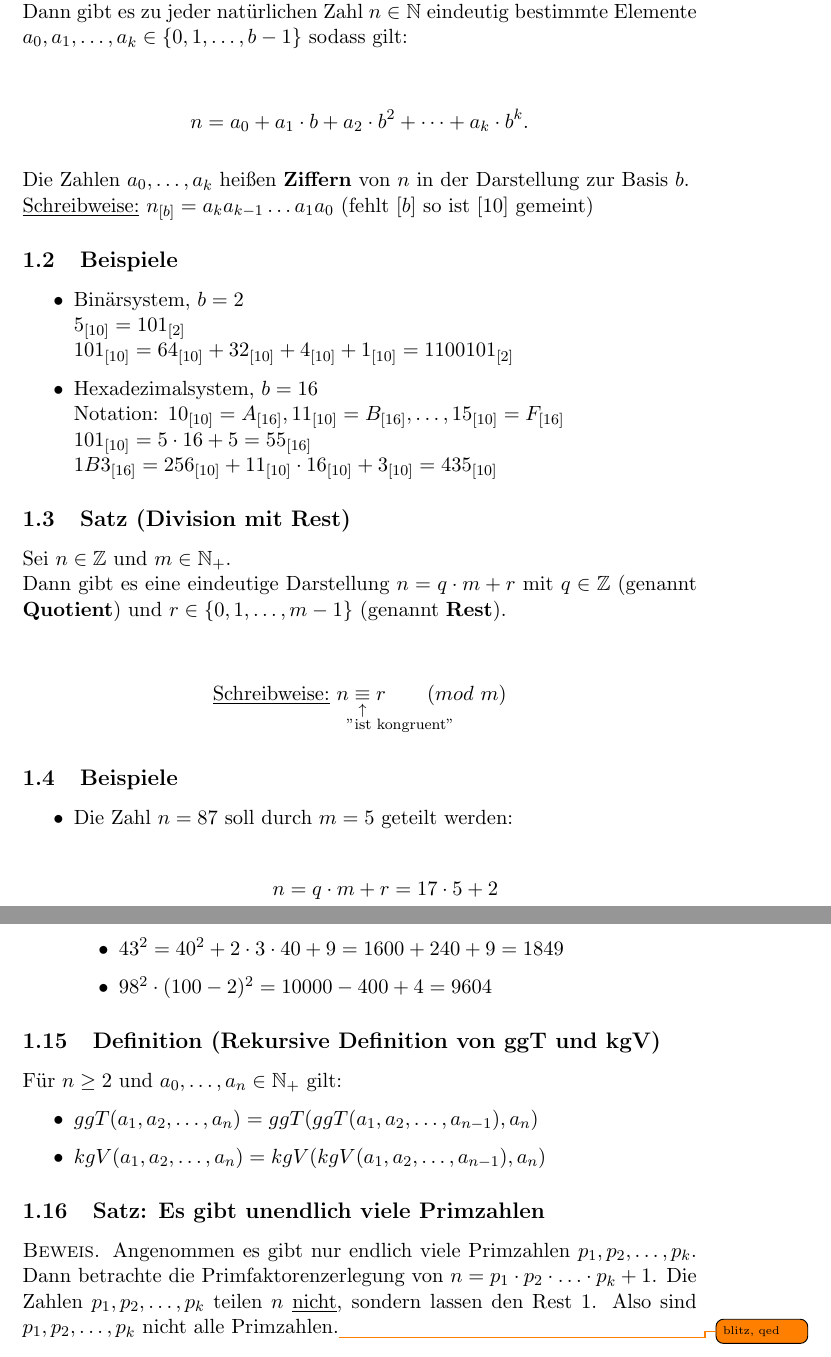
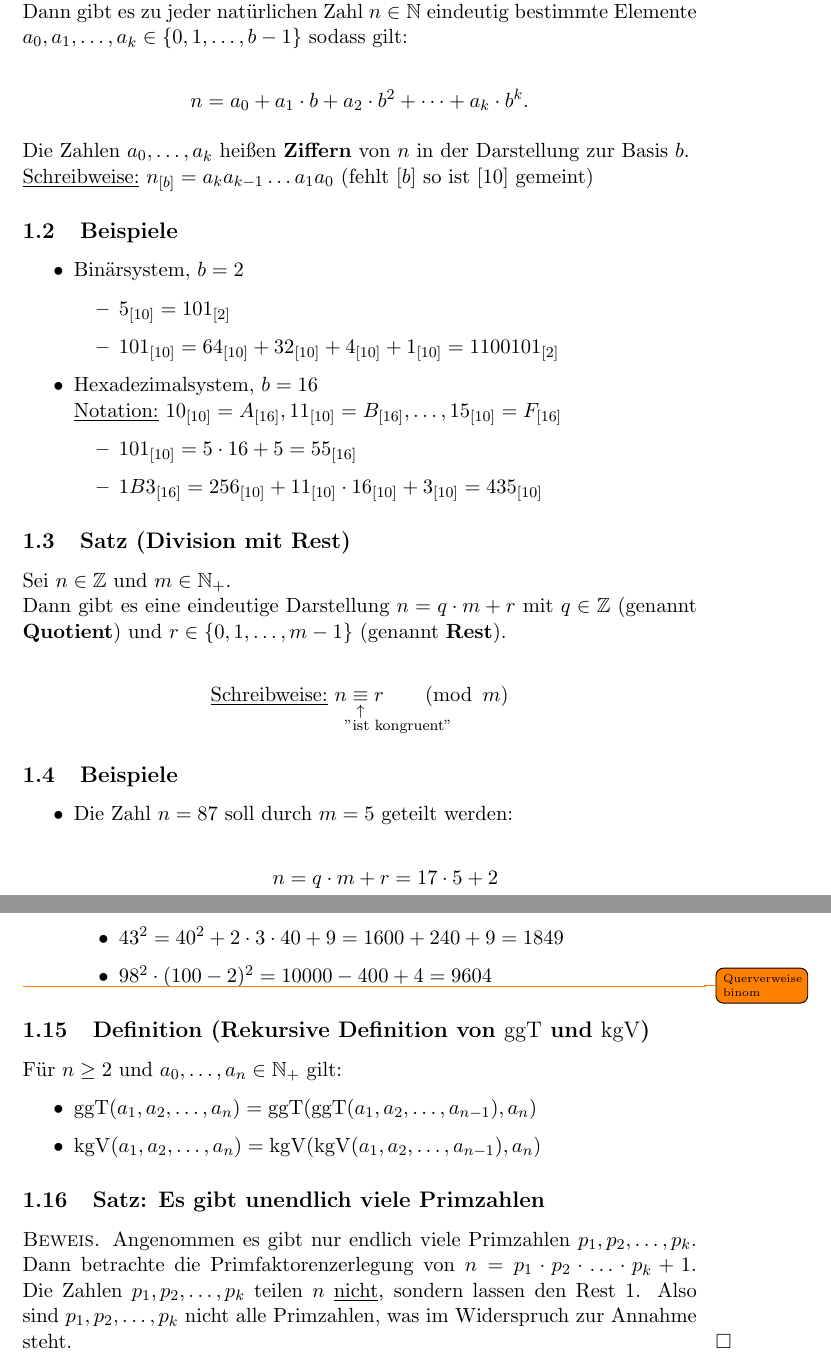
Before and after one commit to N-Coder/basiskurs-mathe-1, a LaTeX document (Basiskurs_Skript.tex, which reads sections/01-ganze_zahlen.tex): two parts of pages 5 and 8 of 38 before the commit and two parts of pages 5 and 8 of 39 after it, joined at a grey line, cut so that both start at the same text. Compiled offline with pdfLaTeX.

Commit message:
reviewed chapter 1

```diff
--- a/Basiskurs_Skript.tex
+++ b/Basiskurs_Skript.tex
@@ -4,6 +4,7 @@
 \usepackage[utf8]{inputenc}
 %\usepackage[ngerman]{babel}
 \usepackage{amsmath}
+\usepackage{amssymb}
 \usepackage{relsize} %Größere Symbole
 \usepackage{amsfonts} % Buchstaben mit Doppelstrich
 \usepackage{parskip} % Absätze ohne Einrückungen
@@ -20,6 +21,8 @@
 
 \newcommand{\mathlll}[1]{\mathlarger{\mathlarger{\mathlarger{#1}}}}
 \newcommand{\mathll}[1]{\mathlarger{\mathlarger{{#1}}}}
+\newcommand{\qed}{\marginpar{$\square$}}
+\newcommand{\f}[4]{\underset{#3}{#1}\underset{\mapsto}{\rightarrow}\underset{#4}{#2}}
 
 % META
 \date{\today}
--- a/sections/01-ganze_zahlen.tex
+++ b/sections/01-ganze_zahlen.tex
@@ -10,49 +9,65 @@ $\mathbb{Z} = \{0, 1, -1, 2, -2,  \dots \}$ Menge der \textbf{ganzen Zahlen}
-	Dann gibt es zu jeder natürlichen Zahl $n \in \mathbb{N}$ eindeutig bestimmte Elemente
-	$a_0, a_1, \dots,a_k \in \{0,1, \dots, b-1 \} $ sodass gilt:
+	Sei $b\in\mathbb{N}\text{ mit }b\geq 2$.
+	(Die Zahl $b$ heißt \textbf{Basis} des Zahlensystems)\\
+	Dann gibt es zu jeder natürlichen Zahl $n\in\mathbb{N}$ eindeutig bestimmte Elemente
+	$a_0,a_1,\dots,a_k\in\{0,1,\dots,b-1\}$ sodass gilt:
 
-	\begin{align*}
+	\[
 		n = a_0 + a_1 \cdot b + a_2 \cdot b^2 + \cdots + a_k \cdot b^k.
-	\end{align*}
+	\]
 
-	Die Zahlen $a_0,\dots,a_k$ heißen \textbf{Ziffern} von $n$ in der Darstellung zur Basis $b$. \newline
-	\underline{Schreibweise:} $n_{[b]} = a_k a_{k-1} \dots a_1 a_0 $ (fehlt $[b]$ so ist $[10]$ gemeint)
+	Die Zahlen $a_0,\dots,a_k$ heißen \textbf{Ziffern} von $n$
+	in der Darstellung zur Basis $b$.\\
+	\underline{Schreibweise:} $n_{[b]}=a_k a_{k-1}\dots a_1 a_0$
+	(fehlt $[b]$ so ist $[10]$ gemeint)
 
 
 \subsection{Beispiele}
 
 	\begin{itemize}
 
-		\item Binärsystem, $b=2$ \newline
-		$5_{[10]}=101_{[2]}$ \newline
-		$101_{[10]}=64_{[10]}+32_{[10]}+4_{[10]}+1_{[10]}=1100101_{[2]}$
+		\item Binärsystem, $b=2$
 
-		\item Hexadezimalsystem, $b=16$ \newline
-		Notation: $10_{[10]}=A_{[16]}, 11_{[10]}=B_{[16]},\dots,15_{[10]}=F_{[16]}$ \newline
-		$101_{[10]}=5\cdot 16+5=55_{[16]}$ \newline
-		$1B3_{[16]}=256_{[10]}+11_{[10]}\cdot 16_{[10]}+3_{[10]}=435_{[10]}$
+		\begin{itemize}
+
+			\item $5_{[10]}=101_{[2]}$
+			\item $101_{[10]}=64_{[10]}+32_{[10]}+4_{[10]}+1_{[10]}=1100101_{[2]}$
+
+		\end{itemize}
+
+		\item Hexadezimalsystem, $b=16$\\
+		\underline{Notation:}
+		$10_{[10]}=A_{[16]},11_{[10]}=B_{[16]},\dots,15_{[10]}=F_{[16]}$
+
+		\begin{itemize}
+
+			\item $101_{[10]}=5\cdot 16+5=55_{[16]}$
+			\item $1B3_{[16]}=256_{[10]}+11_{[10]}\cdot 16_{[10]}+3_{[10]}=435_{[10]}$
+
+		\end{itemize}
 
 	\end{itemize}
 
 
 \subsection[Division mit Rest]{Satz (Division mit Rest)}
 
-	Sei $n \in \mathbb{Z}$ und $m\in \mathbb{N_+}$. \\
-	Dann gibt es eine eindeutige Darstellung $n=q\cdot m+r$ mit $q\in \mathbb{Z}$ (genannt \textbf{Quotient})
-	und $r \in \{0,1,\dots,m-1\}$ (genannt \textbf{Rest}).
+	Sei $n\in\mathbb{Z}$ und $m\in\mathbb{N_+}$.\\
+	Dann gibt es eine eindeutige Darstellung
+	$n=q\cdot m+r$ mit $q\in \mathbb{Z}$ (genannt \textbf{Quotient})
+	und $r\in\{0,1,\dots,m-1\}$ (genannt \textbf{Rest}).
 
-	\begin{align*}
-	\textnormal{\underline{Schreibweise:} } n &\equalexpl{"ist kongruent"} r \qquad (mod \ m)
-	\end{align*}
+	\[
+		\text{\underline{Schreibweise:} }n\equalexpl{"ist kongruent"}r
+		\qquad(\operatorname{mod}~m)
+	\]
 
 
 \subsection{Beispiele}
 
 	\begin{itemize}
 
-		\item Die Zahl $n=87$ soll durch $m=5$ geteilt werden: \\
-		\begin{align*}
-		n = q\cdot m+r=17\cdot 5+2
-		\end{align*}
+		\item Die Zahl $n=87$ soll durch $m=5$ geteilt werden:
 
-		\item Die möglichen Reste bei der Division einer Quadratzahl durch 12 sind: \\
+		\[
+			n=q\cdot m+r=17\cdot 5+2
+		\]
 
@@ -60,6 +76,6 @@ $\mathbb{Z} = \{0, 1, -1, 2, -2,  \dots \}$ Menge der \textbf{ganzen Zahlen}
 		\begin{tabular}{r|c|c|c|c|c|c|c|c|c|c|c|c|}
-		$n$ \ (mod 12)  & 0 & 1 & 2 & 3 & 4 & 5 & 6 & 7 & 8 & 9 & 10 & 11 \\ \hline
-		$n^2$ \ (mod 12) & 0 & 1 & 4 & 9 & 4 & 1 & 0 & 1 & 4 & 9 & 4  & 1
+		$n$ \ (mod 12)		& 0 & 1 & 2 & 3 & 4 & 5 & 6 & 7 & 8 & 9 & 10 & 11 \\ \hline
+		$n^2$ \ (mod 12)	& 0 & 1 & 4 & 9 & 4 & 1 & 0 & 1 & 4 & 9 & 4  & 1
 		\end{tabular}
 
 	\end{itemize}
@@ -187,38 +217,53 @@ $\mathbb{Z} = \{0, 1, -1, 2, -2,  \dots \}$ Menge der \textbf{ganzen Zahlen}
 	\begin{enumerate}
 
 		\item Dritte binomische Formel: $(x-y)(x+y)=x^2-y^2$ plus Quadratzahlen
+
 		\begin{itemize}
-		\item $13 \cdot 17 = 15^2 -2^2 = 225-4=221$
-		\item $23 \cdot 25 = 576-1=575$
-		\item $27 \cdot  33 = 900-9=891$
+
+			\item $13\cdot 17=15^2-2^2=225-4=221$
+			\item $23\cdot 25=576-1=575$
+			\item $27\cdot 33=900-9=891$
+
 		\end{itemize}
 
 		\item Multiplikation durch Umsortierung der Primfaktoren
+
 		\begin{itemize}
-		\item $8 \cdot 375=8 \cdot 3 \cdot 125 = 10^3 \cdot 3=3000$
-		\item $40 \cdot 75=4 \cdot 10 \cdot 3 \cdot 25 = 3000$
+
+			\item $8\cdot 375=8\cdot 3\cdot 125=10^3\cdot 3=3000$
+			\item $40\cdot 75=4\cdot 10\cdot 3\cdot 25=3000$
+
 		\end{itemize}
 
 		\item Quadrieren mittels erster binomischer Formel: $(x+y)^2=x^2+2xy+y^2$
+
 		\begin{itemize}
-		\item $43^2=40^2+2 \cdot 3 \cdot 40 + 9 = 1600+240+9=1849$
-		\item $98^2 \cdot (100-2)^2=10000-400+4=9604$
+
+			\item $43^2=40^2+2\cdot 3\cdot 40+9=1600+240+9=1849$
+			\item $98^2\cdot (100-2)^2=10000-400+4=9604$
+
 		\end{itemize}
 
-	\end{enumerate}
+	\end{enumerate}\todo{Querverweise binom}
 
 
-\subsection[Rekursive Definition von ggT und kgV]{Definition (Rekursive Definition von ggT und kgV)}
+\subsection[Rekursive Definition von $\operatorname{ggT}$ und $\operatorname{kgV}$]{Definition (Rekursive Definition von $\operatorname{ggT}$ und $\operatorname{kgV}$)}
 
-	Für $n\geq 2$ und $a_0,\dots,a_n \in \mathbb{N_+}$ gilt:
+	Für $n\geq 2$ und $a_0,\dots,a_n\in\mathbb{N_+}$ gilt:
+
 	\begin{itemize}
-	\item $ggT(a_1,a_2,\dots , a_n)=ggT(ggT(a_1,a_2,\dots , a_{n-1}),a_n)$
-	\item $kgV(a_1,a_2,\dots , a_n)=kgV(kgV(a_1,a_2,\dots , a_{n-1}),a_n)$
+
+		\item $\operatorname{ggT}(a_1,a_2,\dots,a_n)=
+		\operatorname{ggT}(\operatorname{ggT}(a_1,a_2,\dots,a_{n-1}),a_n)$
+		\item $\operatorname{kgV}(a_1,a_2,\dots,a_n)=
+		\operatorname{kgV}(\operatorname{kgV}(a_1,a_2,\dots,a_{n-1}),a_n)$
+
 	\end{itemize}
 
 \subsection[Unendlichkeitssatz der Primzahlen]{Satz: Es gibt unendlich viele Primzahlen}
 
 	\textsc{Beweis.} Angenommen es gibt nur endlich viele Primzahlen $p_1,p_2,\dots,p_k$.
-	Dann betrachte die Primfaktorenzerlegung von $n=p_1 \cdot p_2 \cdot \ldots \cdot p_k +1$.
+	Dann betrachte die Primfaktorenzerlegung von $n=p_1\cdot p_2\cdot\ldots\cdot p_k +1$.
 	Die Zahlen $p_1,p_2,\dots,p_k$ teilen $n$ \underline{nicht}, sondern lassen den Rest 1.
-	Also sind $p_1,p_2,\dots,p_k$ nicht alle Primzahlen.\todo{blitz, qed}
+	Also sind $p_1,p_2,\dots,p_k$ nicht alle Primzahlen, was im Widerspruch zur Annahme
+	steht.\qed
```
Also changed, not shown: sections/05-ungleichungen.tex (+1 -1 lines), sections/07-trigonometrie.tex (added, +1 -0 lines), Basiskurs_Skript.pdf, sections/02-reelle_zahlen.tex (line endings or trailing spaces), sections/04-gleichungen.tex (line endings or trailing spaces), sections/06-ebene_geometrie.tex (line endings or trailing spaces), sections/11-komplexe_zahlen.tex (line endings or trailing spaces), sections/12-kombinatorik.tex (line endings or trailing spaces), Basiskurs_Skript.tex (4 more changed lines), sections/01-ganze_zahlen.tex (86 more changed lines). Lines whose indentation alone changed are shown as unchanged.
